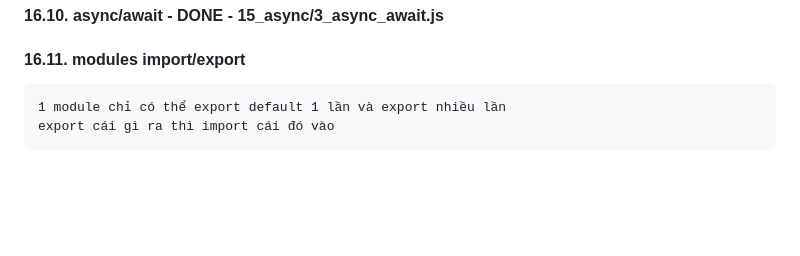
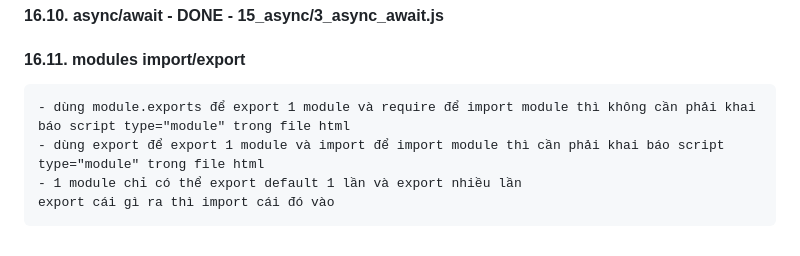
Before and after one commit to Squirrel68/javascriptRevision, a Markdown page: README.md, the part around the change. Rendered like a GitHub page; blank space fills up the shorter version.

````diff
--- a/README.md
+++ b/README.md
@@ -317,6 +317,8 @@ run();
 #### 16.11. modules import/export
 
 ```
-1 module chỉ có thể export default 1 lần và export nhiều lần
+- dùng module.exports để export 1 module và require để import module thì không cần phải khai báo script type="module" trong file html
+- dùng export để export 1 module và import để import module thì cần phải khai báo script type="module" trong file html
+- 1 module chỉ có thể export default 1 lần và export nhiều lần
 export cái gì ra thì import cái đó vào
 ```
````
